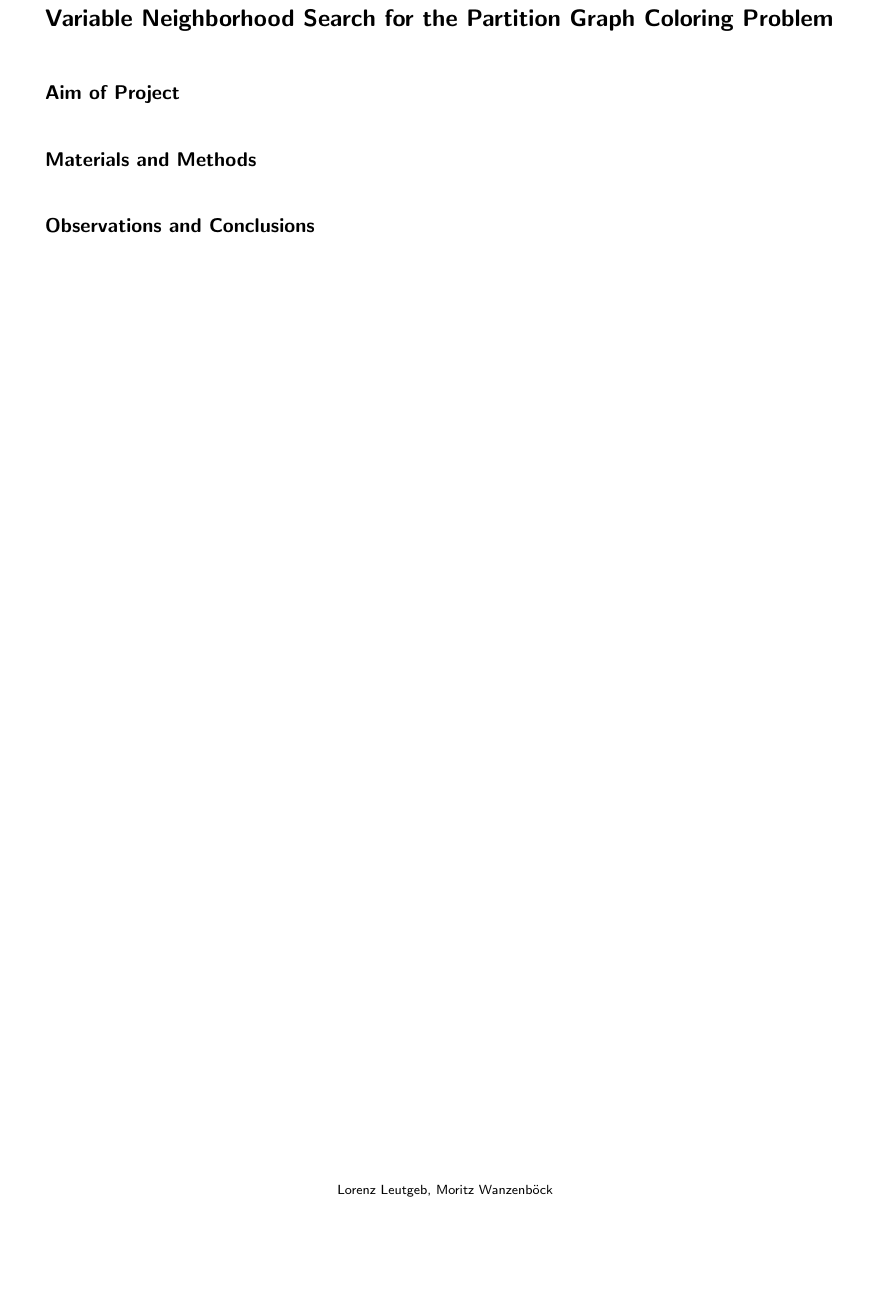
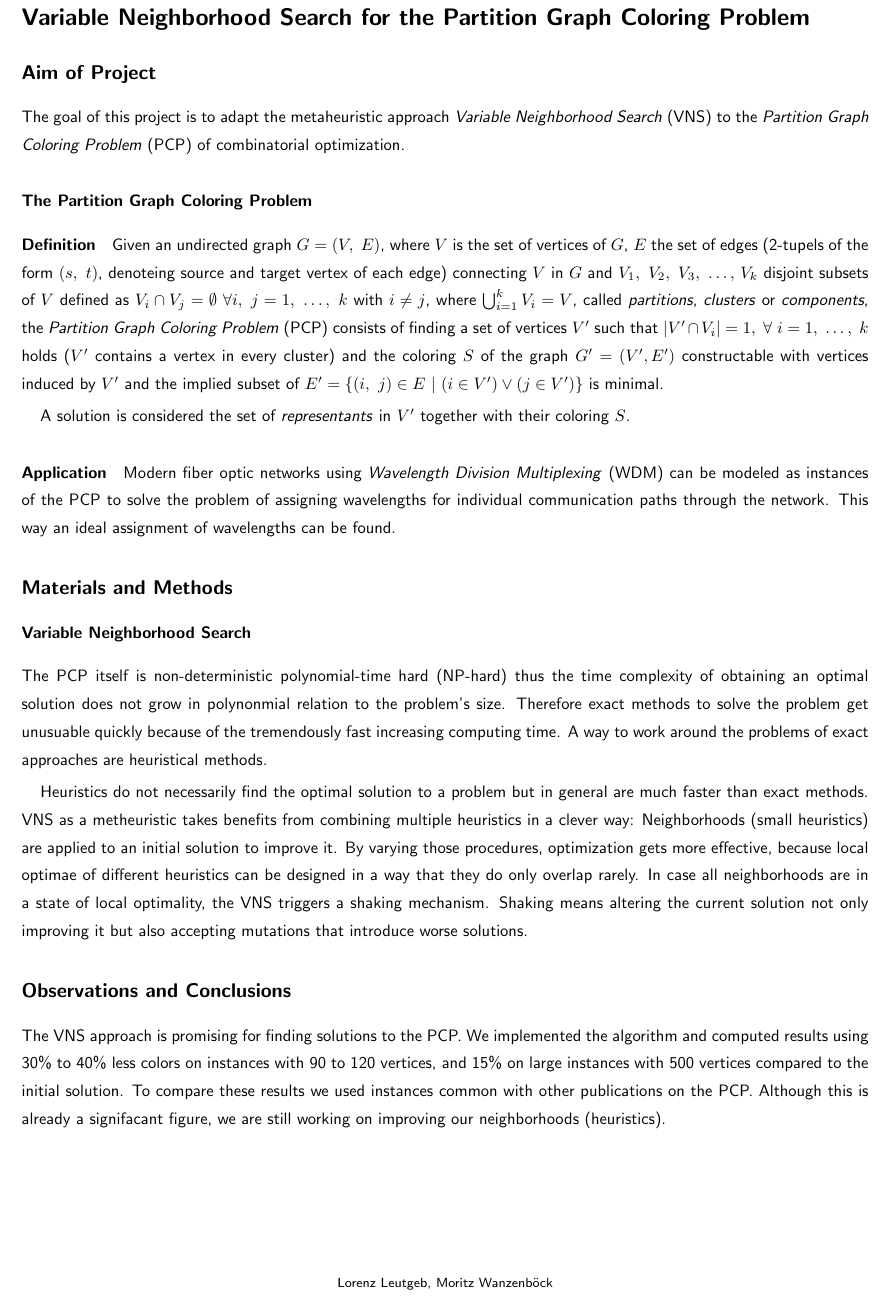
Before and after one commit to flowlo/pcp-vns, a LaTeX document (eucys/short.tex): part of the page, cut so that both start at the same text, the shorter picture padded with empty space. Compiled offline with pdfLaTeX.

Commit message:
First try on the short summary

```diff
--- a/eucys/short.tex
+++ b/eucys/short.tex
@@ -14,12 +14,12 @@
 \usepackage[babel, german=quotes]{csquotes}
 %\usepackage{hyperref}
 \usepackage[style=authoryear, natbib, backend=biber]{biblatex}
-\usepackage[bottom = 3cm, top = 3cm, left = 2cm, right = 2cm]{geometry}
+\usepackage[bottom = 2.5cm, top = 1.5cm, left = 1.5cm, right = 1.5cm]{geometry}
 \usepackage{graphicx, fancyhdr, array, wrapfig, colortbl, algorithm, algpseudocode}
 \renewcommand\familydefault{\sfdefault}
-\linespread{2}
+\linespread{1.4}
 \setlength{\parindent}{4mm}
-\setlength{\parskip}{2mm}
+\setlength{\parskip}{1mm}
 \pagestyle{fancy}
 \fancyhf{}
 \clubpenalty = 10000
@@ -37,8 +37,27 @@
 
 \subsection*{Aim of Project}
 
+The goal of this project is to adapt the metaheuristic approach \textit{Variable Neighborhood Search} (VNS) to the \textit{Partition Graph Coloring Problem} (PCP) of combinatorial optimization.
+
+\subsubsection*{The Partition Graph Coloring Problem}
+
+\paragraph{Definition}
+Given an undirected graph $G = (V,\ E)$, where $V$ is the set of vertices of $G$, $E$ the set of edges (2-tupels of the form $(s,\ t)$, denoteing source and target vertex of each edge) connecting $V$ in $G$ and $V_1,\ V_2,\ V_3,\ \ldots,$ $V_k$ disjoint subsets of $V$ defined as $V_i \cap V_j = \emptyset \ \forall i,\ j = 1,\ \ldots,\ k$ with $i \not = j$, where $\bigcup_{i = 1}^k V_i = V$, called \textit{partitions}, \textit{clusters} or \textit{components}, the \textit{Partition Graph Coloring Problem} (PCP) consists of finding a set of vertices $V'$ such that $|V' \cap V_i| = 1,\ \forall\ i = 1,\ \ldots,\ k$ holds ($V'$ contains a vertex in every cluster) and the coloring $S$ of the graph $G' = (V', E')$ constructable with vertices induced by $V'$ and the implied subset of $E' = \{(i,\ j) \in E\ |\ (i \in V') \vee (j \in V') \}$ is minimal.
+
+A solution is considered the set of \textit{representants} in $V'$ together with their coloring $S$.
+
+\paragraph{Application}
+Modern fiber optic networks using \textit{Wavelength Division Multiplexing} (WDM) can be modeled as instances of the PCP to solve the problem of assigning wavelengths for individual communication paths through the network. This way an ideal assignment of wavelengths can be found.
+
 \subsection*{Materials and Methods}
+
+\subsubsection*{Variable Neighborhood Search}
+The PCP itself is non-deterministic polynomial-time hard (NP-hard) thus the time complexity of obtaining an optimal solution does not grow in polynonmial relation to the problem's size. Therefore exact methods to solve the problem get unusuable quickly because of the tremendously fast increasing computing time. A way to work around the problems of exact approaches are heuristical methods.
+
+Heuristics do not necessarily find the optimal solution to a problem but in general are much faster than exact methods. VNS as a metheuristic takes benefits from combining multiple heuristics in a clever way: Neighborhoods (small heuristics) are applied to an initial solution to improve it. By varying those procedures, optimization gets more effective, because local optimae of different heuristics can be designed in a way that they do only overlap rarely. In case all neighborhoods are in a state of local optimality, the VNS triggers a shaking mechanism. Shaking means altering the current solution not only improving it but also accepting mutations that introduce worse solutions.
 
 \subsection*{Observations and Conclusions}
 
+The VNS approach is promising for finding solutions to the PCP. We implemented the algorithm and computed results using 30\% to 40\% less colors on instances with 90 to 120 vertices, and 15\% on large instances with 500 vertices compared to the initial solution. To compare these results we used instances common with other publications on the PCP. Although this is already a signifacant figure, we are still working on improving our neighborhoods (heuristics).
+
 \end{document}
```
